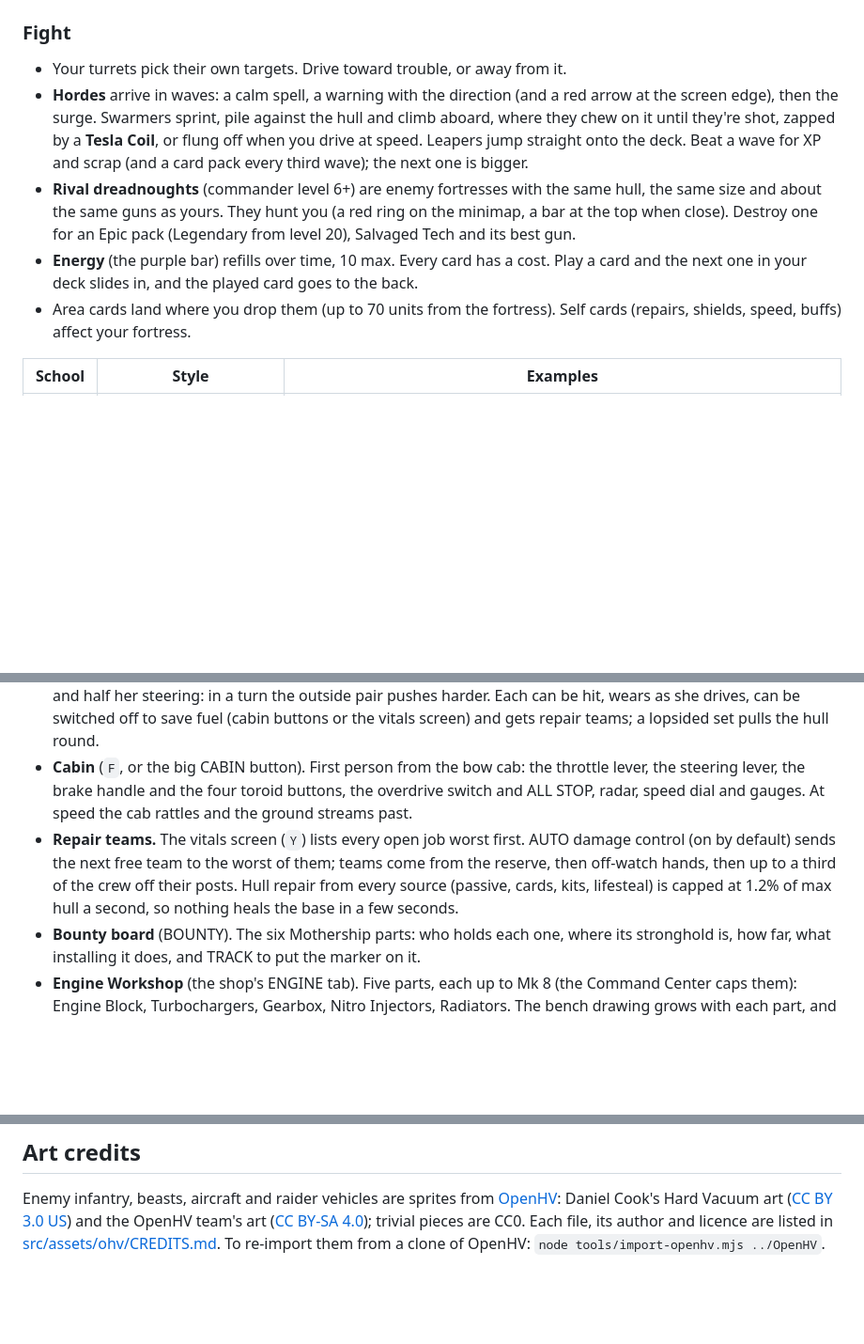
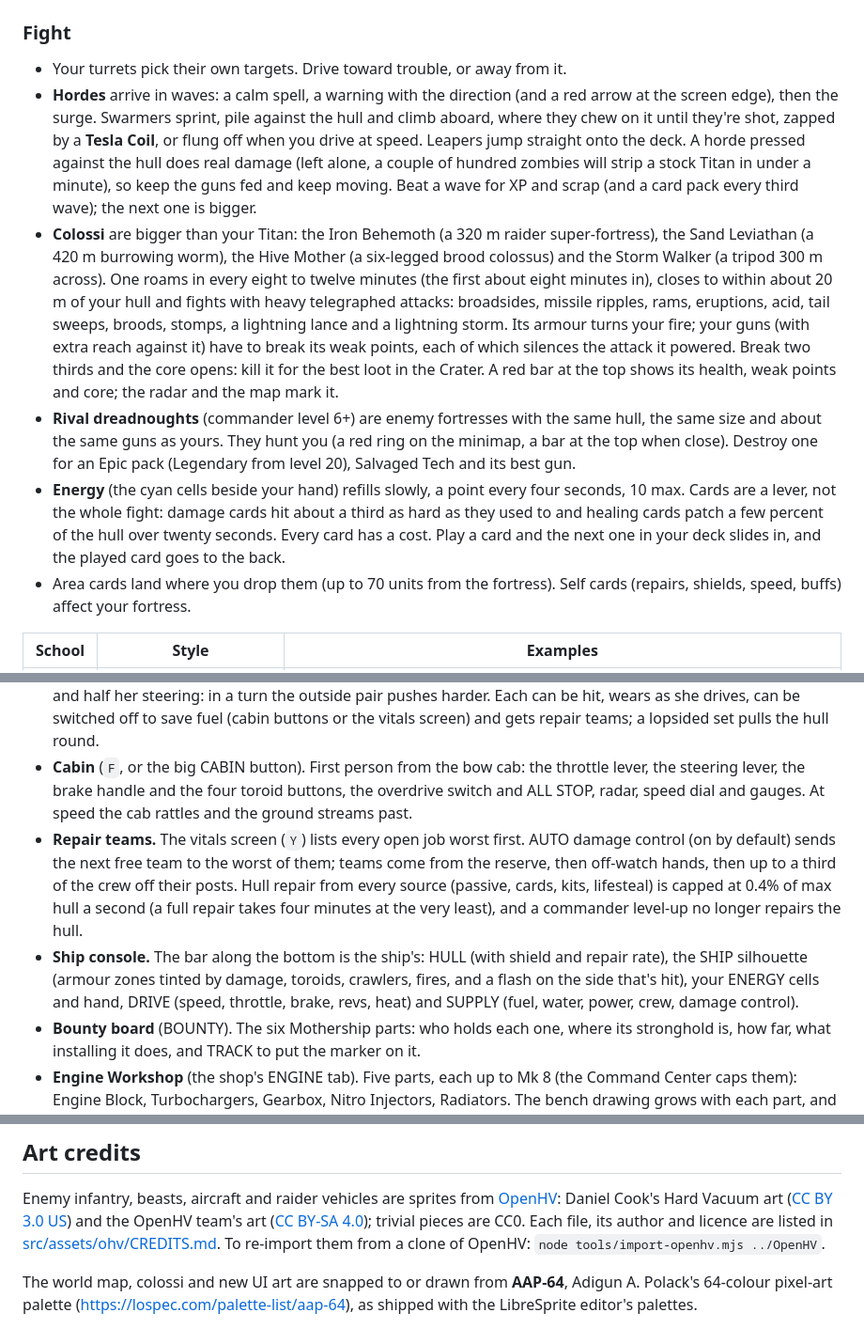
Before and after one commit to alexdam19/Voice-translate, a Markdown page: README.md, 3 parts joined by grey strips. Shown at 94% size. Drawn GitHub-style; blank space fills up the shorter version.

Commit message:
README: colossi, the ship console, the new balance, AAP-64
Co-Authored-By: Claude Opus 5.5 <noreply@anthropic.com>
Claude-Session: https://claude.ai/code/session_01KZgUkVkKBB8hwVEKx2WtPa

```diff
--- a/README.md
+++ b/README.md
@@ -98,9 +98,10 @@ The first touch switches the game to touch controls (phones and tablets start in
 ### Fight
 
 - Your turrets pick their own targets. Drive toward trouble, or away from it.
-- **Hordes** arrive in waves: a calm spell, a warning with the direction (and a red arrow at the screen edge), then the surge. Swarmers sprint, pile against the hull and climb aboard, where they chew on it until they're shot, zapped by a **Tesla Coil**, or flung off when you drive at speed. Leapers jump straight onto the deck. Beat a wave for XP and scrap (and a card pack every third wave); the next one is bigger.
+- **Hordes** arrive in waves: a calm spell, a warning with the direction (and a red arrow at the screen edge), then the surge. Swarmers sprint, pile against the hull and climb aboard, where they chew on it until they're shot, zapped by a **Tesla Coil**, or flung off when you drive at speed. Leapers jump straight onto the deck. A horde pressed against the hull does real damage (left alone, a couple of hundred zombies will strip a stock Titan in under a minute), so keep the guns fed and keep moving. Beat a wave for XP and scrap (and a card pack every third wave); the next one is bigger.
+- **Colossi** are bigger than your Titan: the Iron Behemoth (a 320 m raider super-fortress), the Sand Leviathan (a 420 m burrowing worm), the Hive Mother (a six-legged brood colossus) and the Storm Walker (a tripod 300 m across). One roams in every eight to twelve minutes (the first about eight minutes in), closes to within about 20 m of your hull and fights with heavy telegraphed attacks: broadsides, missile ripples, rams, eruptions, acid, tail sweeps, broods, stomps, a lightning lance and a lightning storm. Its armour turns your fire; your guns (with extra reach against it) have to break its weak points, each of which silences the attack it powered. Break two thirds and the core opens: kill it for the best loot in the Crater. A red bar at the top shows its health, weak points and core; the radar and the map mark it.
 - **Rival dreadnoughts** (commander level 6+) are enemy fortresses with the same hull, the same size and about the same guns as yours. They hunt you (a red ring on the minimap, a bar at the top when close). Destroy one for an Epic pack (Legendary from level 20), Salvaged Tech and its best gun.
-- **Energy** (the purple bar) refills over time, 10 max. Every card has a cost. Play a card and the next one in your deck slides in, and the played card goes to the back.
+- **Energy** (the cyan cells beside your hand) refills slowly, a point every four seconds, 10 max. Cards are a lever, not the whole fight: damage cards hit about a third as hard as they used to and healing cards patch a few percent of the hull over twenty seconds. Every card has a cost. Play a card and the next one in your deck slides in, and the played card goes to the back.
 - Area cards land where you drop them (up to 70 units from the fortress). Self cards (repairs, shields, speed, buffs) affect your fortress.
 
 | School | Style | Examples |
@@ -118,7 +119,8 @@ The first touch switches the game to touch controls (phones and tablets start in
 - **Driving.** The throttle lever stays where you set it. The engine has to spool up before she pulls (three seconds in she has barely begun to roll), then she pulls harder the faster she goes, running at about 250 km/h stock on firm ground once she has way on. Easing the lever off lets her coast a long way; holding `S` on the zero detent, the cabin's brake handle or ALL STOP (`Space`) works the brakes, and even then she takes a long time to stop. The faster she goes the wider she turns (a bend at full tilt is hundreds of metres across). Overdrive adds a big burst of speed for a lot of fuel until the engine overheats and trips it. The HUD gauge (and the cabin dash) shows km/h, the throttle, RPM, engine heat and each crawler bank's speed.
 - **Toroidal engines.** Four ring thrusters on pylons at the hull's corners (FL, FR, RL, RR) add a third of her speed and half her steering: in a turn the outside pair pushes harder. Each can be hit, wears as she drives, can be switched off to save fuel (cabin buttons or the vitals screen) and gets repair teams; a lopsided set pulls the hull round.
 - **Cabin** (`F`, or the big CABIN button). First person from the bow cab: the throttle lever, the steering lever, the brake handle and the four toroid buttons, the overdrive switch and ALL STOP, radar, speed dial and gauges. At speed the cab rattles and the ground streams past.
-- **Repair teams.** The vitals screen (`Y`) lists every open job worst first. AUTO damage control (on by default) sends the next free team to the worst of them; teams come from the reserve, then off-watch hands, then up to a third of the crew off their posts. Hull repair from every source (passive, cards, kits, lifesteal) is capped at 1.2% of max hull a second, so nothing heals the base in a few seconds.
+- **Repair teams.** The vitals screen (`Y`) lists every open job worst first. AUTO damage control (on by default) sends the next free team to the worst of them; teams come from the reserve, then off-watch hands, then up to a third of the crew off their posts. Hull repair from every source (passive, cards, kits, lifesteal) is capped at 0.4% of max hull a second (a full repair takes four minutes at the very least), and a commander level-up no longer repairs the hull.
+- **Ship console.** The bar along the bottom is the ship's: HULL (with shield and repair rate), the SHIP silhouette (armour zones tinted by damage, toroids, crawlers, fires, and a flash on the side that's hit), your ENERGY cells and hand, DRIVE (speed, throttle, brake, revs, heat) and SUPPLY (fuel, water, power, crew, damage control).
 - **Bounty board** (BOUNTY). The six Mothership parts: who holds each one, where its stronghold is, how far, what installing it does, and TRACK to put the marker on it.
 - **Engine Workshop** (the shop's ENGINE tab). Five parts, each up to Mk 8 (the Command Center caps them): Engine Block, Turbochargers, Gearbox, Nitro Injectors, Radiators. The bench drawing grows with each part, and hovering one previews its effect on top speed, time to cruise, overdrive speed and time, fuel burn and reactor draw.
 - **Inside** (`G`). Every deck in cutaway: your rooms, the deck's own furnished spaces between them (operations and comms, the lounge and bar, washrooms and laundry, the armory, the motor pool, the stores, the boiler and turbine rooms), sealed decks mothballed, and the crew at work, asleep and walking the Spine. Send work crews on chains of jobs from here.
@@ -232,3 +234,6 @@ Daniel Cook's Hard Vacuum art ([CC BY 3.0 US](https://creativecommons.org/licens
 team's art ([CC BY-SA 4.0](https://creativecommons.org/licenses/by-sa/4.0/)); trivial pieces are CC0. Each file,
 its author and licence are listed in [src/assets/ohv/CREDITS.md](src/assets/ohv/CREDITS.md). To re-import them
 from a clone of OpenHV: `node tools/import-openhv.mjs ../OpenHV`.
+
+The world map, colossi and new UI art are snapped to or drawn from **AAP-64**, Adigun A. Polack's 64-colour pixel-art
+palette (https://lospec.com/palette-list/aap-64), as shipped with the LibreSprite editor's palettes.
```
